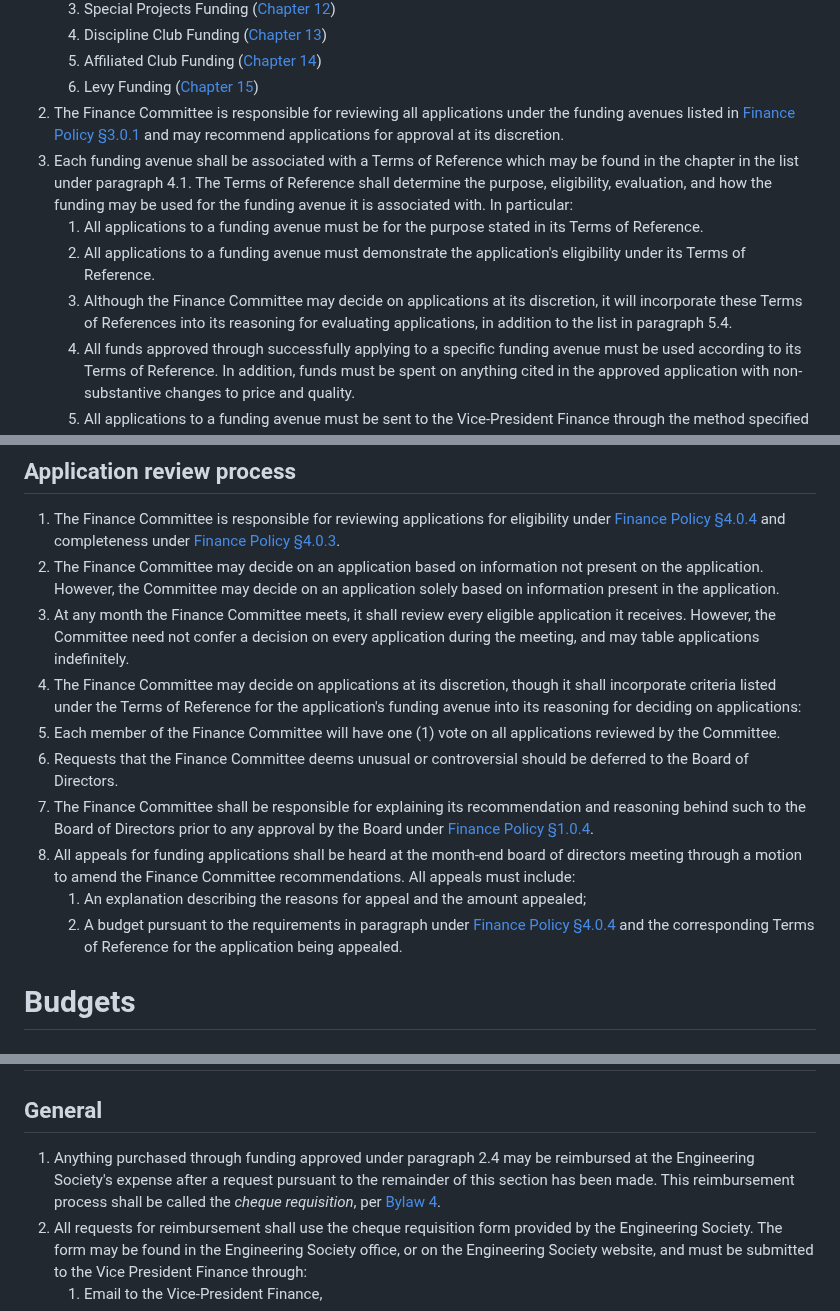
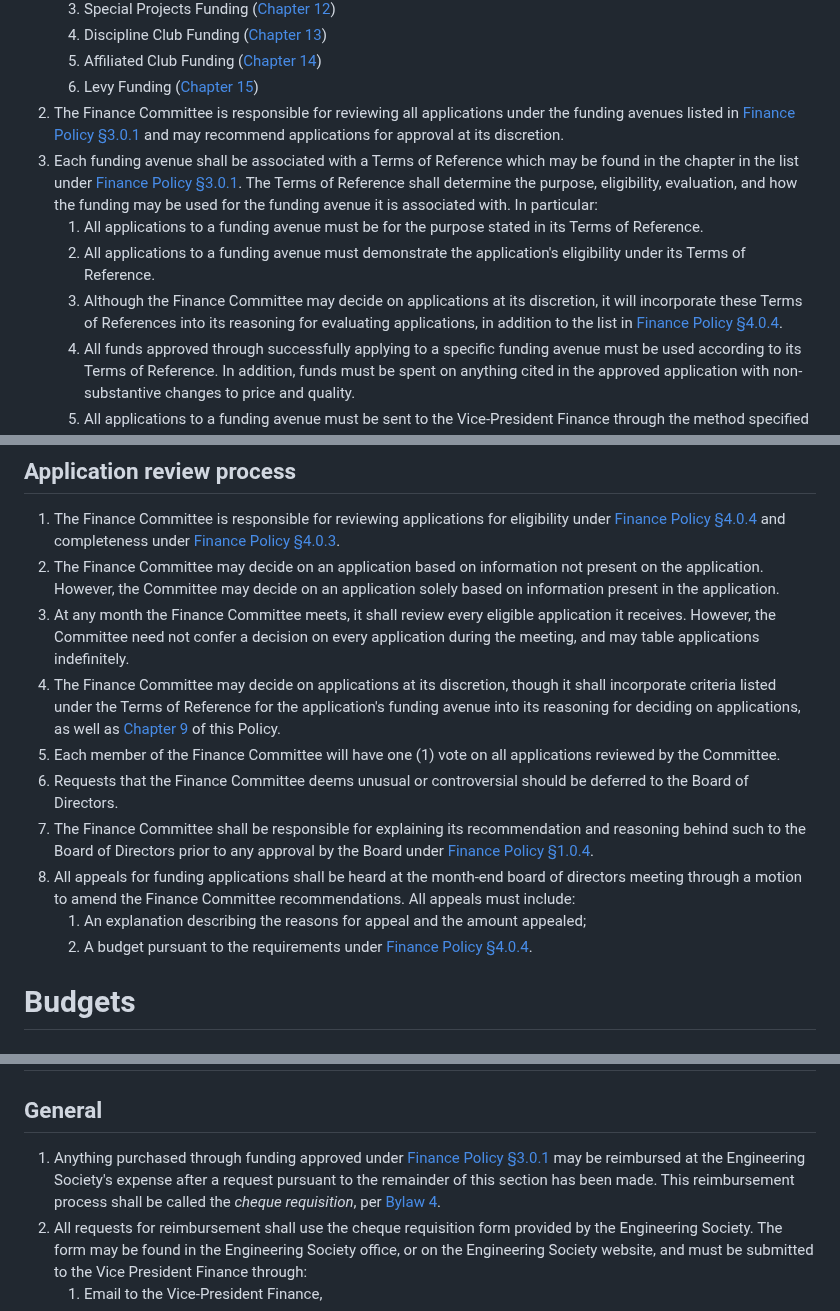
Before and after one commit to skule/bylaws, a Markdown page: policies/finance-policy.md, 3 parts joined by grey strips. Rendered like a GitHub page.

Commit message:
final link updating

```diff
--- a/policies/finance-policy.md
+++ b/policies/finance-policy.md
@@ -39,10 +39,10 @@ subtitle: Policy on Finances
    1. Affiliated Club Funding ([Chapter 14](../policies/finance-policy.md#affiliated-club-funding))
    1. Levy Funding ([Chapter 15](../policies/finance-policy.md#levy-funding))
 1. The Finance Committee is responsible for reviewing all applications under the funding avenues listed in [Finance Policy §3.0.1](../policies/finance-policy.md#avenues-for-funding) and may recommend applications for approval at its discretion.
-1. Each funding avenue shall be associated with a Terms of Reference which may be found in the chapter in the list under paragraph 4.1. The Terms of Reference shall determine the purpose, eligibility, evaluation, and how the funding may be used for the funding avenue it is associated with. In particular:
+1. Each funding avenue shall be associated with a Terms of Reference which may be found in the chapter in the list under [Finance Policy §3.0.1](../policies/finance-policy.md#avenues-for-funding). The Terms of Reference shall determine the purpose, eligibility, evaluation, and how the funding may be used for the funding avenue it is associated with. In particular:
    1.	All applications to a funding avenue must be for the purpose stated in its Terms of Reference.
    1. All applications to a funding avenue must demonstrate the application's eligibility under its Terms of Reference.
-   1. Although the Finance Committee may decide on applications at its discretion, it will incorporate these Terms of References into its reasoning for evaluating applications, in addition to the list in paragraph 5.4.
+   1. Although the Finance Committee may decide on applications at its discretion, it will incorporate these Terms of References into its reasoning for evaluating applications, in addition to the list in [Finance Policy §4.0.4](../policies/finance-policy.md#avenues-for-funding).
    1. All funds approved through successfully applying to a specific funding avenue must be used according to its Terms of Reference. In addition, funds must be spent on anything cited in the approved application with non-substantive changes to price and quality.
    1. All applications to a funding avenue must be sent to the Vice-President Finance through the method specified in the Terms of Reference.
 1. In addition to any application requirements outlined in each funding avenue's Terms of Reference, an application must:
@@ -56,13 +56,13 @@ subtitle: Policy on Finances
 1.	The Finance Committee is responsible for reviewing applications for eligibility under [Finance Policy §4.0.4](../policies/finance-policy.md#application-review-process) and completeness under [Finance Policy §4.0.3](../policies/finance-policy.md#application-review-process).
 1. The Finance Committee may decide on an application based on information not present on the application. However, the Committee may decide on an application solely based on information present in the application.
 1. At any month the Finance Committee meets, it shall review every eligible application it receives. However, the Committee need not confer a decision on every application during the meeting, and may table applications indefinitely.
-1. The Finance Committee may decide on applications at its discretion, though it shall incorporate criteria listed under the Terms of Reference for the application's funding avenue into its reasoning for deciding on applications:
+1. The Finance Committee may decide on applications at its discretion, though it shall incorporate criteria listed under the Terms of Reference for the application's funding avenue into its reasoning for deciding on applications, as well as [Chapter 9](../policies/finance-policy.md#policies-applicable-to-multiple-funding-avenues) of this Policy.
 1. Each member of the Finance Committee will have one (1) vote on all applications reviewed by the Committee.
 1.  Requests that the Finance Committee deems unusual or controversial should be deferred to the Board of Directors.
 1. The Finance Committee shall be responsible for explaining its recommendation and reasoning behind such to the Board of Directors prior to any approval by the Board under [Finance Policy §1.0.4](../policies/finance-policy.md#the-finance-committee).
 1. All appeals for funding applications shall be heard at the month-end board of directors meeting through a motion to amend the Finance Committee recommendations. All appeals must include:
    1.	An explanation describing the reasons for appeal and the amount appealed;
-   1. A budget pursuant to the requirements in paragraph under [Finance Policy §4.0.4](../policies/finance-policy.md#application-review-process) and the corresponding Terms of Reference for the application being appealed.
+   1. A budget pursuant to the requirements under [Finance Policy §4.0.4](../policies/finance-policy.md#application-review-process).
 
 # Budgets
 ## General
@@ -72,7 +72,7 @@ subtitle: Policy on Finances
 
 # Reimbursement Process
 ## General
-1. Anything purchased through funding approved under paragraph 2.4 may be reimbursed at the Engineering Society's expense after a request pursuant to the remainder of this section has been made. This reimbursement process shall be called the *cheque requisition*, per [Bylaw 4](../bylaw-4.md).
+1. Anything purchased through funding approved under [Finance Policy §3.0.1](../policies/finance-policy.md#avenues-for-funding) may be reimbursed at the Engineering Society's expense after a request pursuant to the remainder of this section has been made. This reimbursement process shall be called the *cheque requisition*, per [Bylaw 4](../bylaw-4.md).
 1. All requests for reimbursement shall use the cheque requisition form provided by the Engineering Society. The form may be found in the Engineering Society office, or on the Engineering Society website, and must be submitted to the Vice President Finance through:
    1.	Email to the Vice-President Finance,
    1.	In person to their mailbox at the Engineering Society office, and
```
Also changed, not shown: other parts of policies/finance-policy.md (+1 -1 lines).
